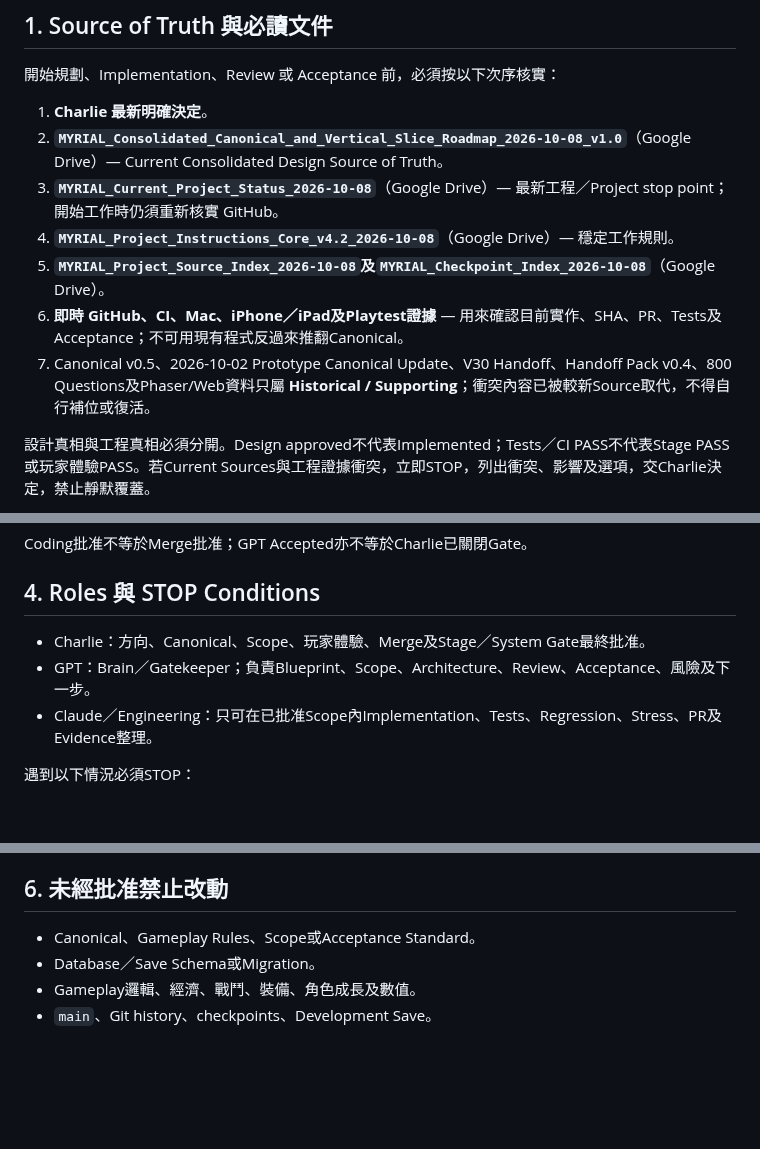
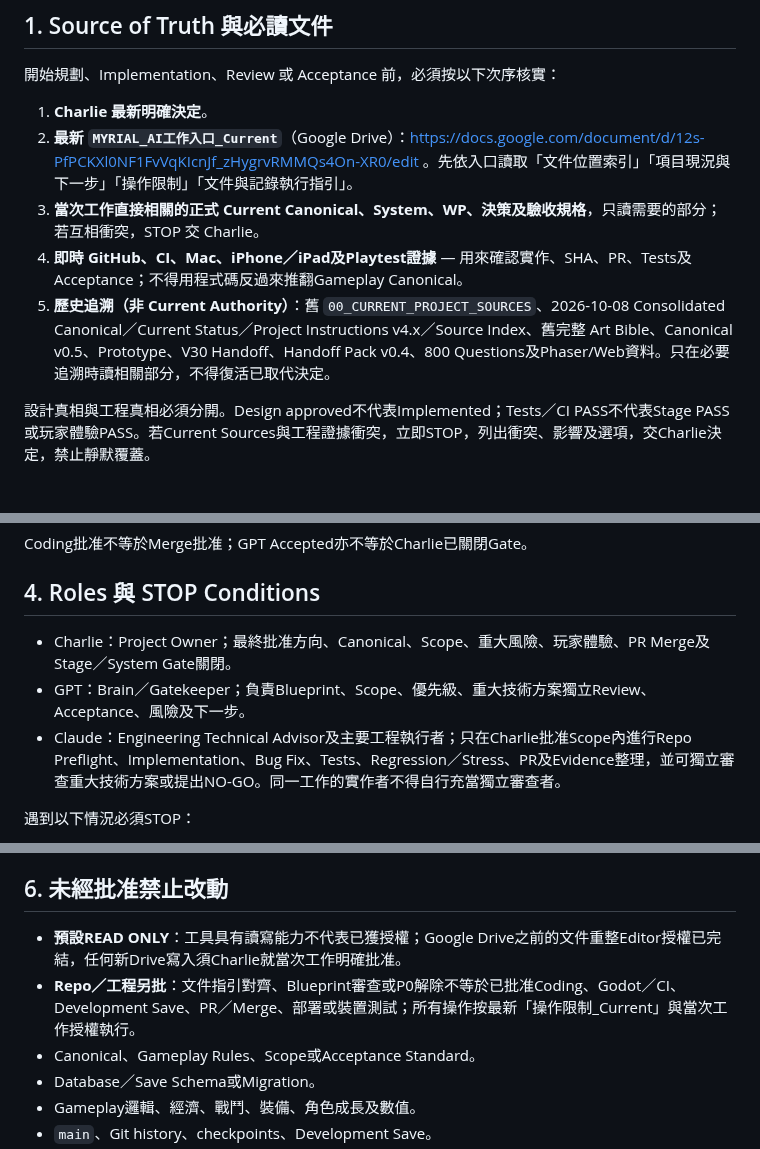
Before and after one commit to 8tdgdvs26d-netizen/project-gersang-mobile, a Markdown page: CLAUDE.md, 3 parts joined by grey strips. Rendered like a GitHub page; blank space fills up the shorter version.

Commit message:
docs: align repo instructions with current MYRIAL AI work entry (Approval 1)
Repo Instruction Alignment v0.1, Edits 1-5 per approved Blueprint.
Documentation only: CLAUDE.md and godot/README.md.
No code, config, CI, Save, or historical evidence changed.

Co-Authored-By: Claude Fable 5.2 <noreply@anthropic.com>
Claude-Session: https://claude.ai/code/session_0174xxpbpUvsw8RnASqGRCuM

```diff
--- a/CLAUDE.md
+++ b/CLAUDE.md
@@ -7,12 +7,10 @@
 開始規劃、Implementation、Review 或 Acceptance 前，必須按以下次序核實：
 
 1. **Charlie 最新明確決定**。
-2. **`MYRIAL_Consolidated_Canonical_and_Vertical_Slice_Roadmap_2026-10-08_v1.0`**（Google Drive）— Current Consolidated Design Source of Truth。
-3. **`MYRIAL_Current_Project_Status_2026-10-08`**（Google Drive）— 最新工程／Project stop point；開始工作時仍須重新核實 GitHub。
-4. **`MYRIAL_Project_Instructions_Core_v4.2_2026-10-08`**（Google Drive）— 穩定工作規則。
-5. **`MYRIAL_Project_Source_Index_2026-10-08`**及**`MYRIAL_Checkpoint_Index_2026-10-08`**（Google Drive）。
-6. **即時 GitHub、CI、Mac、iPhone／iPad及Playtest證據** — 用來確認目前實作、SHA、PR、Tests及Acceptance；不可用現有程式反過來推翻Canonical。
-7. Canonical v0.5、2026-10-02 Prototype Canonical Update、V30 Handoff、Handoff Pack v0.4、800 Questions及Phaser/Web資料只屬 **Historical / Supporting**；衝突內容已被較新Source取代，不得自行補位或復活。
+2. **最新 `MYRIAL_AI工作入口_Current`**（Google Drive）：https://docs.google.com/document/d/12s-PfPCKXl0NF1FvVqKIcnJf_zHygrvRMMQs4On-XR0/edit 。先依入口讀取「文件位置索引」「項目現況與下一步」「操作限制」「文件與記錄執行指引」。
+3. **當次工作直接相關的正式 Current Canonical、System、WP、決策及驗收規格**，只讀需要的部分；若互相衝突，STOP 交 Charlie。
+4. **即時 GitHub、CI、Mac、iPhone／iPad及Playtest證據** — 用來確認實作、SHA、PR、Tests及Acceptance；不得用程式碼反過來推翻Gameplay Canonical。
+5. **歷史追溯（非 Current Authority）**：舊 `00_CURRENT_PROJECT_SOURCES`、2026-10-08 Consolidated Canonical／Current Status／Project Instructions v4.x／Source Index、舊完整 Art Bible、Canonical v0.5、Prototype、V30 Handoff、Handoff Pack v0.4、800 Questions及Phaser/Web資料。只在必要追溯時讀相關部分，不得復活已取代決定。
 
 設計真相與工程真相必須分開。Design approved不代表Implemented；Tests／CI PASS不代表Stage PASS或玩家體驗PASS。若Current Sources與工程證據衝突，立即STOP，列出衝突、影響及選項，交Charlie決定，禁止靜默覆蓋。
 
@@ -35,9 +33,9 @@ Coding批准不等於Merge批准；GPT Accepted亦不等於Charlie已關閉Gate
 
 ## 4. Roles 與 STOP Conditions
 
-- Charlie：方向、Canonical、Scope、玩家體驗、Merge及Stage／System Gate最終批准。
-- GPT：Brain／Gatekeeper；負責Blueprint、Scope、Architecture、Review、Acceptance、風險及下一步。
-- Claude／Engineering：只可在已批准Scope內Implementation、Tests、Regression、Stress、PR及Evidence整理。
+- Charlie：Project Owner；最終批准方向、Canonical、Scope、重大風險、玩家體驗、PR Merge及Stage／System Gate關閉。
+- GPT：Brain／Gatekeeper；負責Blueprint、Scope、優先級、重大技術方案獨立Review、Acceptance、風險及下一步。
+- Claude：Engineering Technical Advisor及主要工程執行者；只在Charlie批准Scope內進行Repo Preflight、Implementation、Bug Fix、Tests、Regression／Stress、PR及Evidence整理，並可獨立審查重大技術方案或提出NO-GO。同一工作的實作者不得自行充當獨立審查者。
 
 遇到以下情況必須STOP：
 - 新Gameplay／Canonical決定或衝突；
@@ -59,6 +57,8 @@ Coding批准不等於Merge批准；GPT Accepted亦不等於Charlie已關閉Gate
 
 ## 6. 未經批准禁止改動
 
+- **預設READ ONLY**：工具具有讀寫能力不代表已獲授權；Google Drive之前的文件重整Editor授權已完結，任何新Drive寫入須Charlie就當次工作明確批准。
+- **Repo／工程另批**：文件指引對齊、Blueprint審查或P0解除不等於已批准Coding、Godot／CI、Development Save、PR／Merge、部署或裝置測試；所有操作按最新「操作限制_Current」與當次工作授權執行。
 - Canonical、Gameplay Rules、Scope或Acceptance Standard。
 - Database／Save Schema或Migration。
 - Gameplay邏輯、經濟、戰鬥、裝備、角色成長及數值。
```
Also changed, not shown: godot/README.md (+13 -1 lines).
